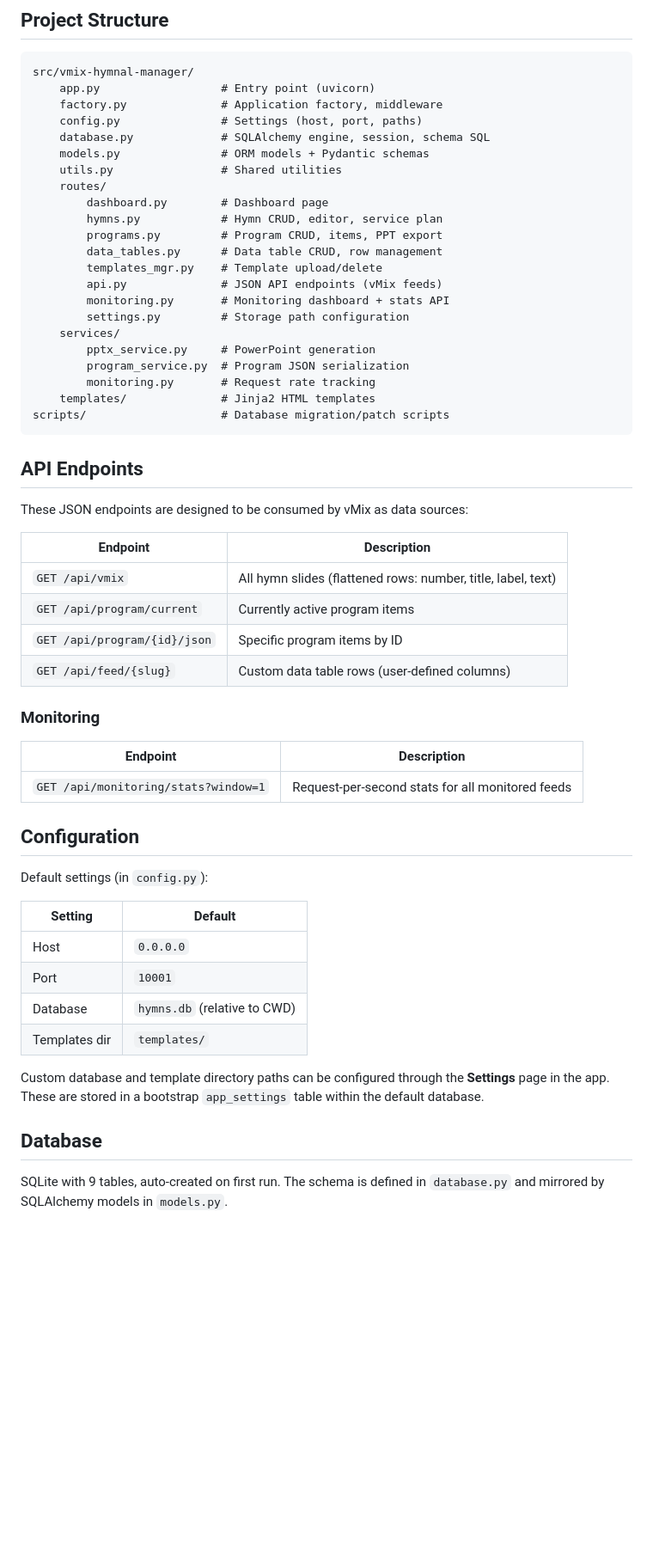
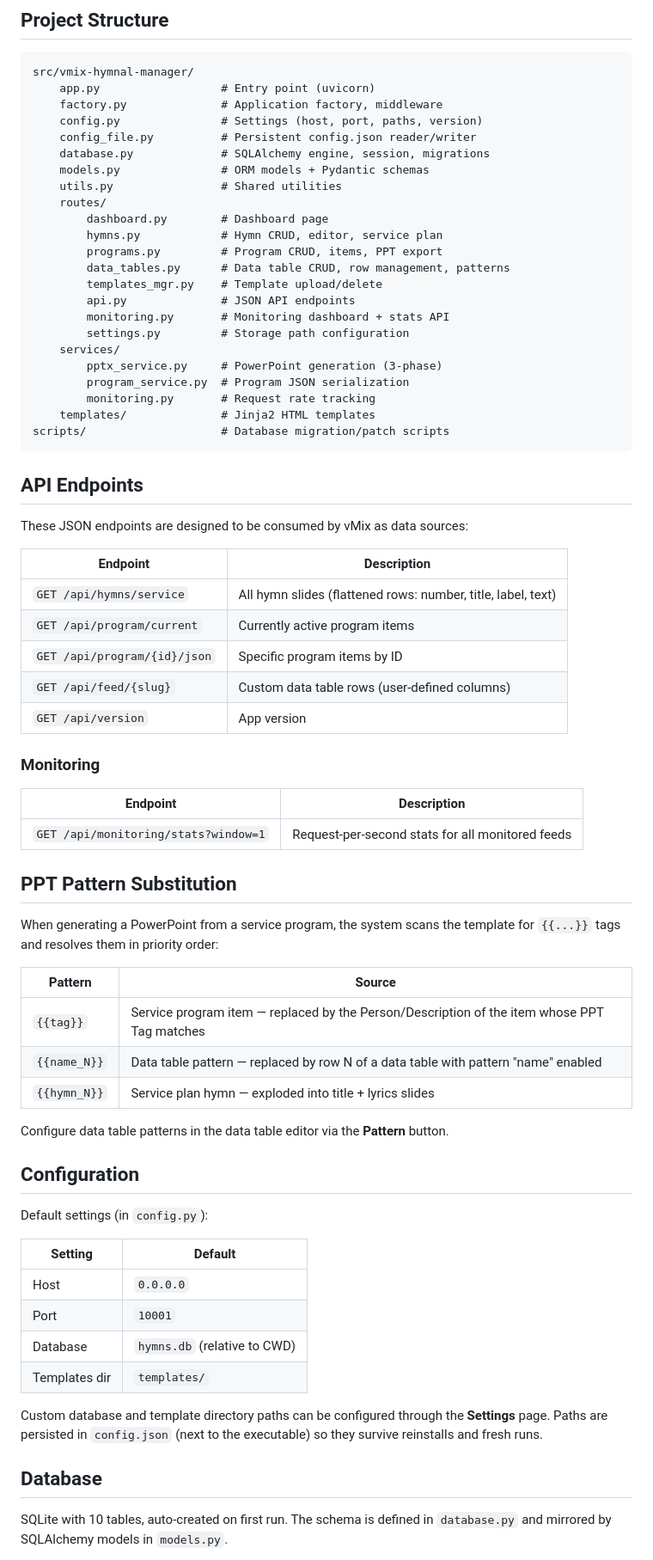
Before and after one commit to rykovv/selah, a Markdown page: README.md, the part around one of its changes. Shown at 86% size. GitHub-like rendering; blank space fills up the shorter version.

```diff
--- a/README.md
+++ b/README.md
@@ -55,21 +57,22 @@ The app starts at **http://localhost:10001**. On first run, a setup wizard will
 src/vmix-hymnal-manager/
     app.py                  # Entry point (uvicorn)
     factory.py              # Application factory, middleware
-    config.py               # Settings (host, port, paths)
-    database.py             # SQLAlchemy engine, session, schema SQL
+    config.py               # Settings (host, port, paths, version)
+    config_file.py          # Persistent config.json reader/writer
+    database.py             # SQLAlchemy engine, session, migrations
     models.py               # ORM models + Pydantic schemas
     utils.py                # Shared utilities
     routes/
         dashboard.py        # Dashboard page
         hymns.py            # Hymn CRUD, editor, service plan
         programs.py         # Program CRUD, items, PPT export
-        data_tables.py      # Data table CRUD, row management
+        data_tables.py      # Data table CRUD, row management, patterns
         templates_mgr.py    # Template upload/delete
-        api.py              # JSON API endpoints (vMix feeds)
+        api.py              # JSON API endpoints
         monitoring.py       # Monitoring dashboard + stats API
         settings.py         # Storage path configuration
     services/
-        pptx_service.py     # PowerPoint generation
+        pptx_service.py     # PowerPoint generation (3-phase)
         program_service.py  # Program JSON serialization
         monitoring.py       # Request rate tracking
     templates/              # Jinja2 HTML templates
@@ -82,16 +85,29 @@ These JSON endpoints are designed to be consumed by vMix as data sources:
 
 | Endpoint | Description |
 |----------|-------------|
-| `GET /api/vmix` | All hymn slides (flattened rows: number, title, label, text) |
+| `GET /api/hymns/service` | All hymn slides (flattened rows: number, title, label, text) |
 | `GET /api/program/current` | Currently active program items |
 | `GET /api/program/{id}/json` | Specific program items by ID |
 | `GET /api/feed/{slug}` | Custom data table rows (user-defined columns) |
+| `GET /api/version` | App version |
 
 ### Monitoring
 
 | Endpoint | Description |
 |----------|-------------|
 | `GET /api/monitoring/stats?window=1` | Request-per-second stats for all monitored feeds |
+
+## PPT Pattern Substitution
+
+When generating a PowerPoint from a service program, the system scans the template for `{{...}}` tags and resolves them in priority order:
+
+| Pattern | Source |
+|---------|--------|
+| `{{tag}}` | Service program item — replaced by the Person/Description of the item whose PPT Tag matches |
+| `{{name_N}}` | Data table pattern — replaced by row N of a data table with pattern "name" enabled |
+| `{{hymn_N}}` | Service plan hymn — exploded into title + lyrics slides |
+
+Configure data table patterns in the data table editor via the **Pattern** button.
 
 ## Configuration
 
@@ -104,9 +120,9 @@ Default settings (in `config.py`):
 | Database | `hymns.db` (relative to CWD) |
 | Templates dir | `templates/` |
 
-Custom database and template directory paths can be configured through the **Settings** page in the app. These are stored in a bootstrap `app_settings` table within the default database.
+Custom database and template directory paths can be configured through the **Settings** page. Paths are persisted in `config.json` (next to the executable) so they survive reinstalls and fresh runs.
 
 ## Database
 
-SQLite with 9 tables, auto-created on first run. The schema is defined in `database.py` and mirrored by SQLAlchemy models in `models.py`.
+SQLite with 10 tables, auto-created on first run. The schema is defined in `database.py` and mirrored by SQLAlchemy models in `models.py`.
 
```
Also changed, not shown: other parts of README.md (+16 -10 lines).
